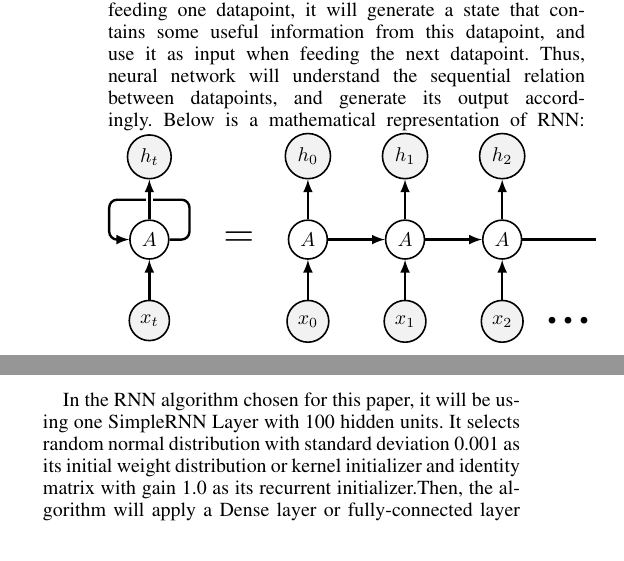
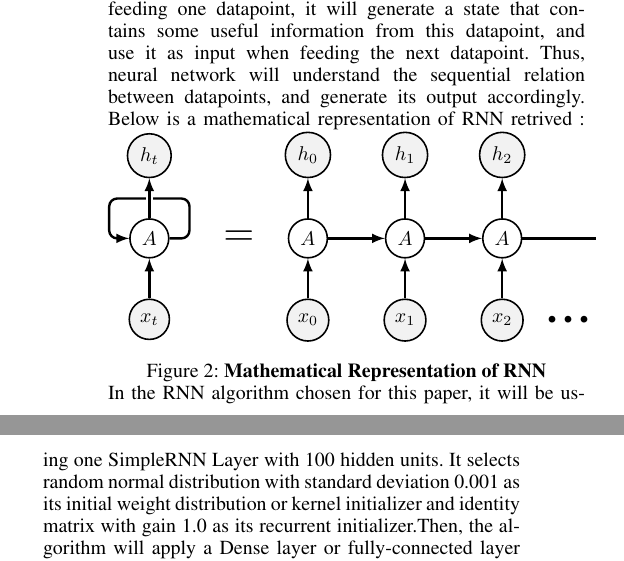
Before and after one commit to ericpolo/CS486-Project, a LaTeX document (proposal.tex): two parts of the columns of page 3 of 4, joined at a grey line, cut so that both start at the same text. Compiled offline with pdfLaTeX.

Commit message:
adding citation to Mathematical Representation of RNN

```diff
--- a/proposal.tex
+++ b/proposal.tex
@@ -10,6 +10,7 @@
 \usepackage{tikz} %Required
 \usepackage{listings}
 \usetikzlibrary{positioning,chains}
+\usepackage{caption}
 \usepackage{graphicx}  %Required
 \frenchspacing  %Required
 \setlength{\pdfpagewidth}{8.5in}  %Required
@@ -103,7 +104,7 @@ CNN is considered as a good choice for image recognition problems in general. It
 
 The second algorithm is RNN. RNN uses neural network to map an input sequence to an output sequence. In another word, it is designed to solve problems in term of predicting sequence. RNN is generally a good choice when dealing with classification problem. Since this report is working on image classification, RNN is chosen as one of the algorithm.
 
-Although RNN is usually hard to train, it is able to store information in the form of activation and it is able to learn sequential data. The reason for this is that, after feeding one datapoint, it will generate a state that contains some useful information from this datapoint, and use it as input when feeding the next datapoint. Thus, neural network will understand the sequential relation between datapoints, and generate its output accordingly. Below is a mathematical representation of RNN:
+Although RNN is usually hard to train, it is able to store information in the form of activation and it is able to learn sequential data. The reason for this is that, after feeding one datapoint, it will generate a state that contains some useful information from this datapoint, and use it as input when feeding the next datapoint. Thus, neural network will understand the sequential relation between datapoints, and generate its output accordingly. Below is a mathematical representation of RNN retrived :
 \begin{tikzpicture}[item/.style={circle,draw,thick,align=center},
 itemc/.style={item,on chain,join}]
  \begin{scope}[start chain=going right,nodes=itemc,every
@@ -128,7 +129,7 @@ itemc/.style={item,on chain,join}]
  node[below,item,fill=gray!10] {$x_t$};
  \path (x2) -- (xt) node[midway,scale=2,font=\bfseries] {\dots};
 \end{tikzpicture}
-
+\captionof{figure}{\textbf{Mathematical Representation of RNN}}
 In the RNN algorithm chosen for this paper, it will be using one SimpleRNN Layer with 100 hidden units. It selects random normal distribution with standard deviation 0.001 as its initial weight distribution or kernel initializer and identity matrix with gain 1.0 as its recurrent initializer.Then, the algorithm will apply a Dense layer or fully-connected layer with 10 classes and activation function softmax. The following is sample code for Recurrent Neural Network:
 
 \begin{lstlisting}[columns=fullflexible, keepspaces=true, stepnumber=1]
```
Also changed, not shown: proposal.bbl, proposal.pdf, 1 other file.
